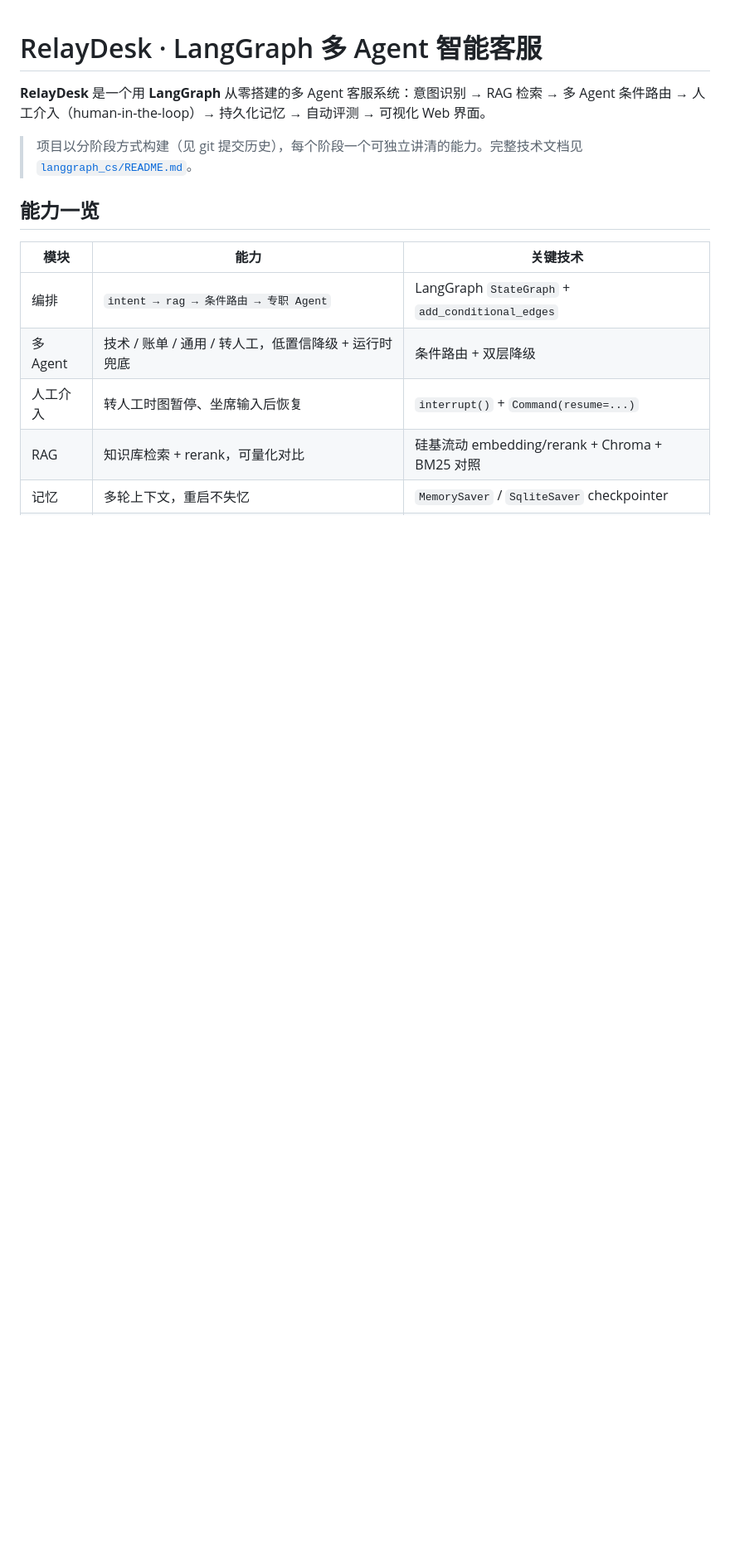
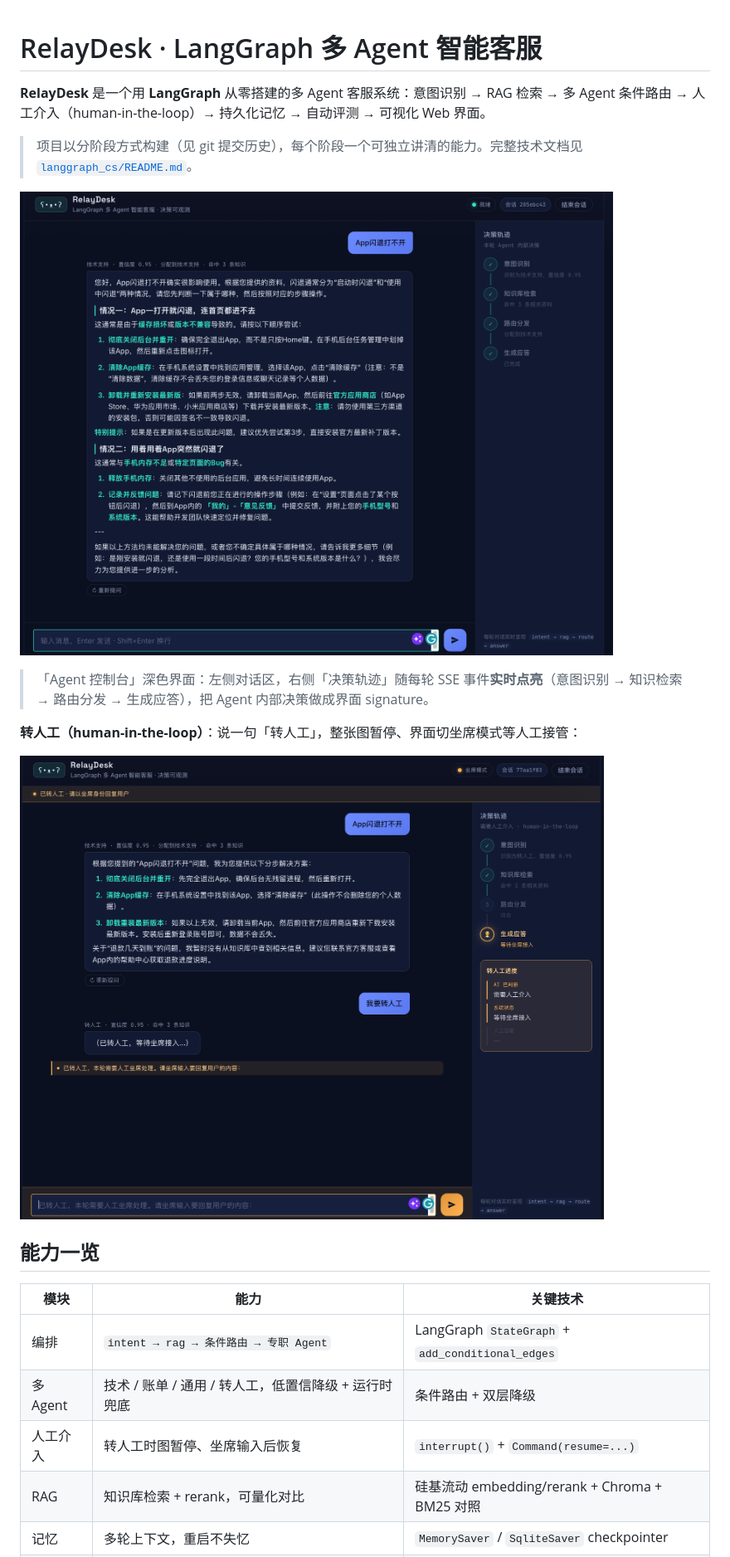
Before and after one commit to Steven2001-LI/relaydesk, a Markdown page: README.md, the part around the change. Shown at 83% size. Drawn GitHub-style; blank space fills up the shorter version.

Commit message:
docs: README 加回 Web 界面截图展示（主图 + 转人工坐席模式）
之前去 EchoMind 重写 README 时漏掉了截图段落，导致 docs/ 里的图不被引用、
GitHub 首页不展示。加回根 README 的截图段落（应答主图 + 坐席模式）。

Co-Authored-By: Claude Opus 4.8 <noreply@anthropic.com>

```diff
--- a/README.md
+++ b/README.md
@@ -3,6 +3,14 @@
 **RelayDesk** 是一个用 **LangGraph** 从零搭建的多 Agent 客服系统：意图识别 → RAG 检索 → 多 Agent 条件路由 → 人工介入（human-in-the-loop）→ 持久化记忆 → 自动评测 → 可视化 Web 界面。
 
 > 项目以分阶段方式构建（见 git 提交历史），每个阶段一个可独立讲清的能力。完整技术文档见 [`langgraph_cs/README.md`](langgraph_cs/README.md)。
+
+![RelayDesk Web 界面：实时决策轨迹 + 流式应答](docs/web-screenshot.png)
+
+> 「Agent 控制台」深色界面：左侧对话区，右侧「决策轨迹」随每轮 SSE 事件**实时点亮**（意图识别 → 知识检索 → 路由分发 → 生成应答），把 Agent 内部决策做成界面 signature。
+
+**转人工（human-in-the-loop）**：说一句「转人工」，整张图暂停、界面切坐席模式等人工接管：
+
+![RelayDesk 转人工坐席模式](docs/web-seat-mode.png)
 
 ## 能力一览
 
```
